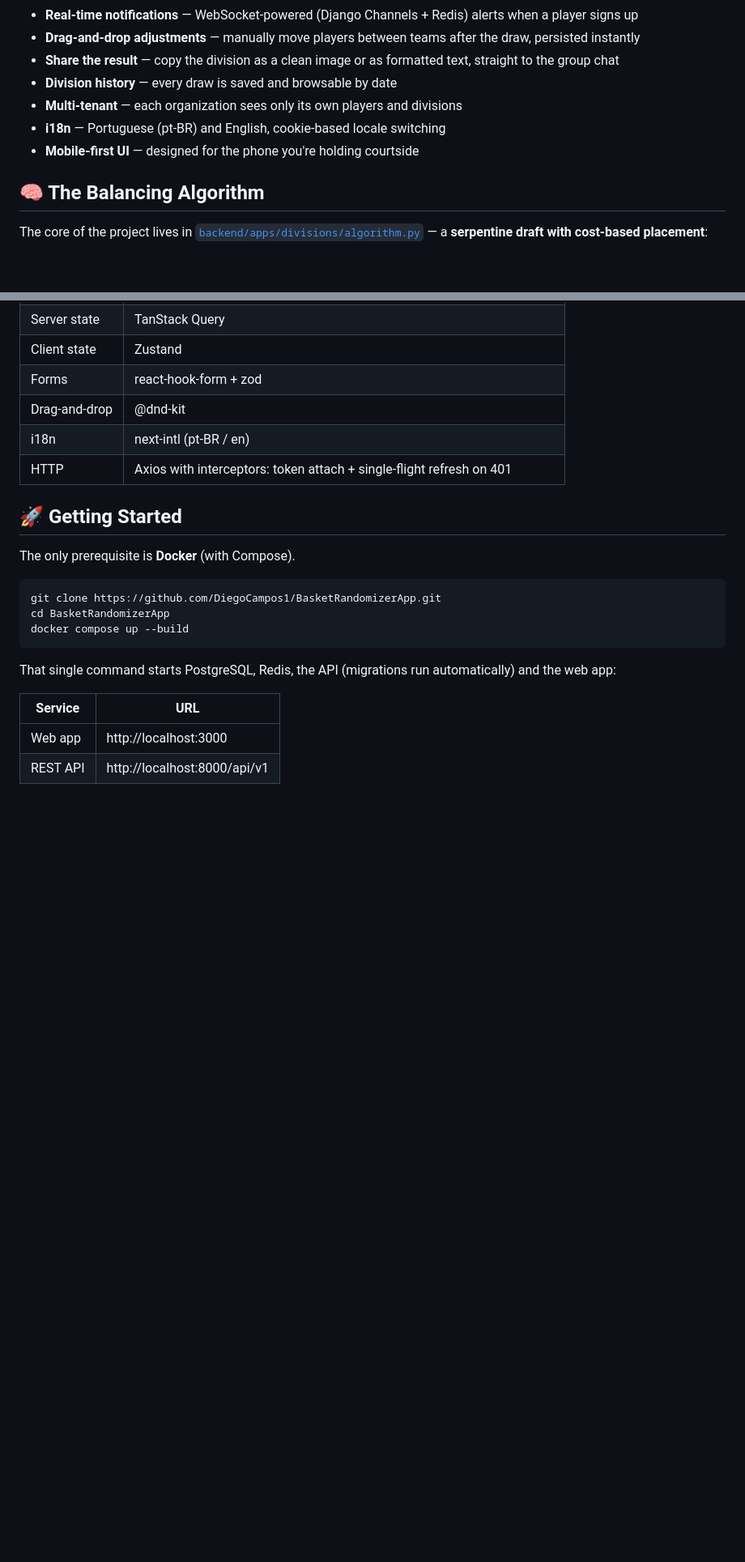
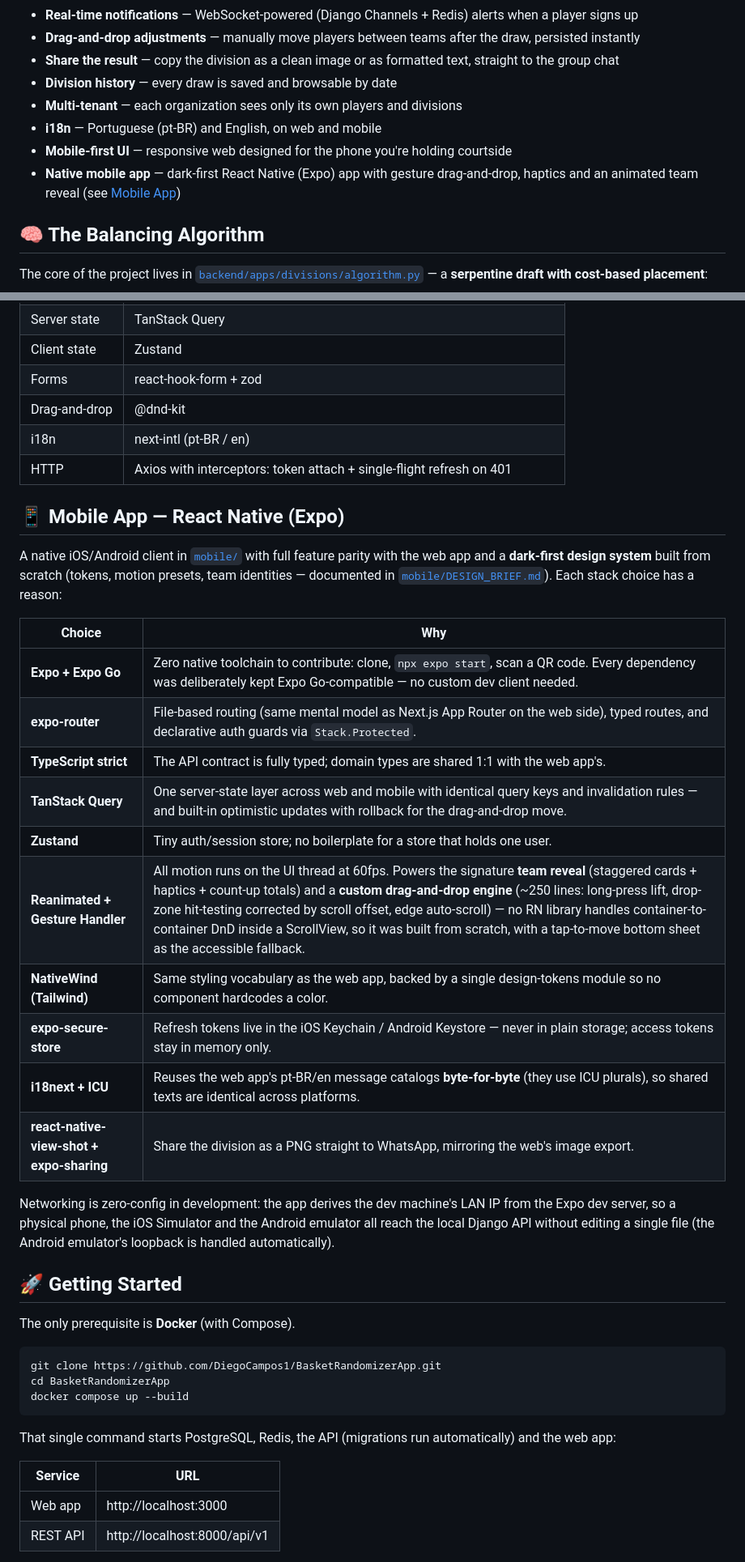
Before and after one commit to DiegoCampos1/BasketRandomizerApp, a Markdown page: README.md, 2 parts joined by grey strips. Shown at 81% size. Drawn GitHub-style; blank space fills up the shorter version.

```diff
--- a/README.md
+++ b/README.md
@@ -23,8 +23,9 @@ Players are registered with a position, a skill rating and their height. When ga
 - **Share the result** — copy the division as a clean image or as formatted text, straight to the group chat
 - **Division history** — every draw is saved and browsable by date
 - **Multi-tenant** — each organization sees only its own players and divisions
-- **i18n** — Portuguese (pt-BR) and English, cookie-based locale switching
-- **Mobile-first UI** — designed for the phone you're holding courtside
+- **i18n** — Portuguese (pt-BR) and English, on web and mobile
+- **Mobile-first UI** — responsive web designed for the phone you're holding courtside
+- **Native mobile app** — dark-first React Native (Expo) app with gesture drag-and-drop, haptics and an animated team reveal (see [Mobile App](#-mobile-app--react-native-expo))
 
 ## 🧠 The Balancing Algorithm
 
@@ -83,6 +84,25 @@ Monorepo with a decoupled SPA + REST API, fully containerized:
 | i18n           | next-intl (pt-BR / en)                                                  |
 | HTTP           | Axios with interceptors: token attach + single-flight refresh on 401    |
 
+## 📱 Mobile App — React Native (Expo)
+
+A native iOS/Android client in [`mobile/`](mobile/) with full feature parity with the web app and a **dark-first design system** built from scratch (tokens, motion presets, team identities — documented in [`mobile/DESIGN_BRIEF.md`](mobile/DESIGN_BRIEF.md)). Each stack choice has a reason:
+
+| Choice | Why |
+|--------|-----|
+| **Expo + Expo Go** | Zero native toolchain to contribute: clone, `npx expo start`, scan a QR code. Every dependency was deliberately kept Expo Go-compatible — no custom dev client needed. |
+| **expo-router** | File-based routing (same mental model as Next.js App Router on the web side), typed routes, and declarative auth guards via `Stack.Protected`. |
+| **TypeScript strict** | The API contract is fully typed; domain types are shared 1:1 with the web app's. |
+| **TanStack Query** | One server-state layer across web and mobile with identical query keys and invalidation rules — and built-in optimistic updates with rollback for the drag-and-drop move. |
+| **Zustand** | Tiny auth/session store; no boilerplate for a store that holds one user. |
+| **Reanimated + Gesture Handler** | All motion runs on the UI thread at 60fps. Powers the signature **team reveal** (staggered cards + haptics + count-up totals) and a **custom drag-and-drop engine** (~250 lines: long-press lift, drop-zone hit-testing corrected by scroll offset, edge auto-scroll) — no RN library handles container-to-container DnD inside a ScrollView, so it was built from scratch, with a tap-to-move bottom sheet as the accessible fallback. |
+| **NativeWind (Tailwind)** | Same styling vocabulary as the web app, backed by a single design-tokens module so no component hardcodes a color. |
+| **expo-secure-store** | Refresh tokens live in the iOS Keychain / Android Keystore — never in plain storage; access tokens stay in memory only. |
+| **i18next + ICU** | Reuses the web app's pt-BR/en message catalogs **byte-for-byte** (they use ICU plurals), so shared texts are identical across platforms. |
+| **react-native-view-shot + expo-sharing** | Share the division as a PNG straight to WhatsApp, mirroring the web's image export. |
+
+Networking is zero-config in development: the app derives the dev machine's LAN IP from the Expo dev server, so a physical phone, the iOS Simulator and the Android emulator all reach the local Django API without editing a single file (the Android emulator's loopback is handled automatically).
+
 ## 🚀 Getting Started
 
 The only prerequisite is **Docker** (with Compose).
```
Also changed, not shown: other parts of README.md (+55 -20 lines).
